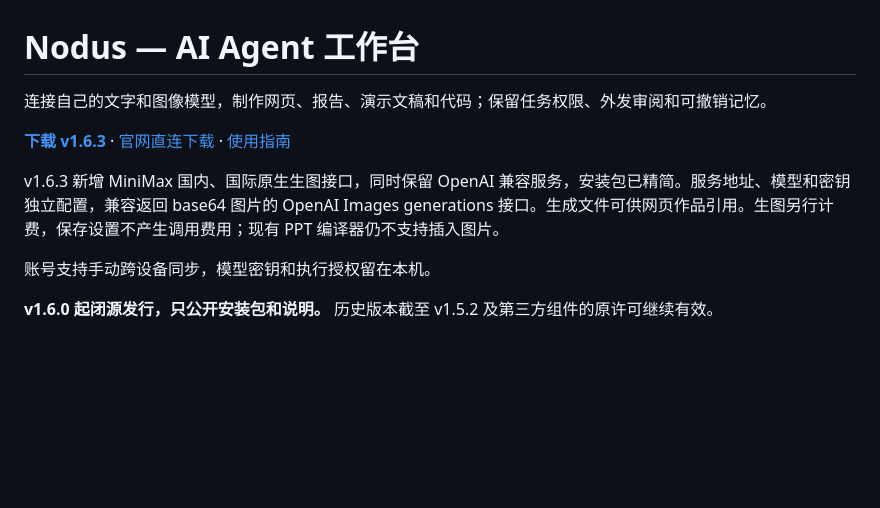
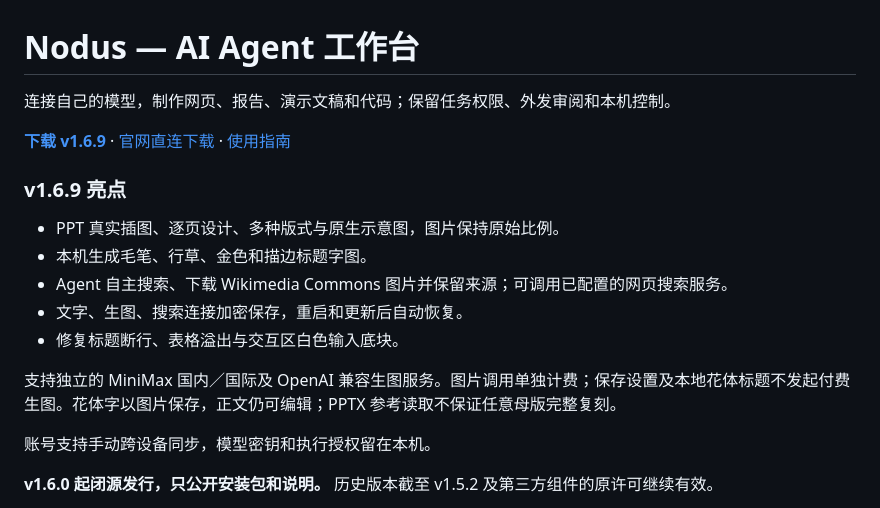
Before and after one commit to alexwilliamclerk/Nodus, a Markdown page: README.zh-CN.md, the part around the change. Rendered like a GitHub page; blank space fills up the shorter version.

```diff
--- a/README.zh-CN.md
+++ b/README.zh-CN.md
@@ -1,10 +1,18 @@
 # Nodus — AI Agent 工作台
 
-连接自己的文字和图像模型，制作网页、报告、演示文稿和代码；保留任务权限、外发审阅和可撤销记忆。
+连接自己的模型，制作网页、报告、演示文稿和代码；保留任务权限、外发审阅和本机控制。
 
-**[下载 v1.6.3](https://github.com/alexwilliamclerk/Nodus/releases/tag/v1.6.3)** · [官网直连下载](https://www.hongyiwu.cn/nodus/) · [使用指南](https://www.hongyiwu.cn/nodus/guide.html)
+**[下载 v1.6.9](https://github.com/alexwilliamclerk/Nodus/releases/tag/v1.6.9)** · [官网直连下载](https://www.hongyiwu.cn/nodus/) · [使用指南](https://www.hongyiwu.cn/nodus/guide.html)
 
-v1.6.3 新增 MiniMax 国内、国际原生生图接口，同时保留 OpenAI 兼容服务，安装包已精简。服务地址、模型和密钥独立配置，兼容返回 base64 图片的 OpenAI Images generations 接口。生成文件可供网页作品引用。生图另行计费，保存设置不产生调用费用；现有 PPT 编译器仍不支持插入图片。
+### v1.6.9 亮点
+
+- PPT 真实插图、逐页设计、多种版式与原生示意图，图片保持原始比例。
+- 本机生成毛笔、行草、金色和描边标题字图。
+- Agent 自主搜索、下载 Wikimedia Commons 图片并保留来源；可调用已配置的网页搜索服务。
+- 文字、生图、搜索连接加密保存，重启和更新后自动恢复。
+- 修复标题断行、表格溢出与交互区白色输入底块。
+
+支持独立的 MiniMax 国内／国际及 OpenAI 兼容生图服务。图片调用单独计费；保存设置及本地花体标题不发起付费生图。花体字以图片保存，正文仍可编辑；PPTX 参考读取不保证任意母版完整复刻。
 
 账号支持手动跨设备同步，模型密钥和执行授权留在本机。
 
```
Also changed, not shown: README.md (+12 -4 lines).
